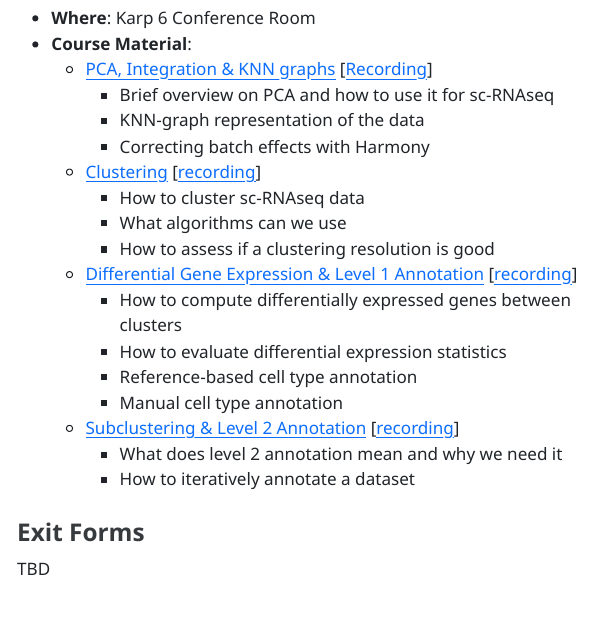
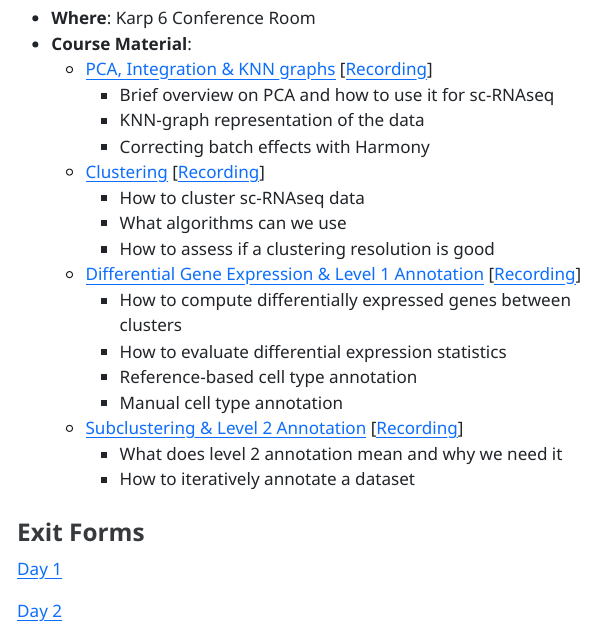
Before and after one commit to CellDiscoveryNetwork/beginner-workshop-gi-5-25, a Quarto document (index_bgas.qmd): the page in a window 1100 px wide, from 850 px down. The pictures show the output file index_bgas.html that the author committed with the source, opened offline; menus at the side of the page are left out.

Commit message:
add recordings

```diff
--- a/index_bgas.qmd
+++ b/index_bgas.qmd
@@ -47,7 +47,7 @@ editor_options:
         -   Brief overview on PCA and how to use it for sc-RNAseq
         -   KNN-graph representation of the data
         -   Correcting batch effects with Harmony
-    -   [Clustering](http://htmlpreview.github.io/?https://github.com/CellDiscoveryNetwork/beginner-workshop-gi-5-25/blob/main/day-2/7-Clustering.html) [[recording](https://drive.google.com/file/d/10T0ompobzsXZPsKcPFtUIO36XwOS_1Eo/view?usp=sharing)]
+    -   [Clustering](http://htmlpreview.github.io/?https://github.com/CellDiscoveryNetwork/beginner-workshop-gi-5-25/blob/main/day-2/7-Clustering.html) [[Recording](https://drive.google.com/file/d/10T0ompobzsXZPsKcPFtUIO36XwOS_1Eo/view?usp=sharing)]
         -   How to cluster sc-RNAseq data
         -   What algorithms can we use
         -   How to assess if a clustering resolution is good
@@ -61,4 +61,6 @@ editor_options:
         -   How to iteratively annotate a dataset
 
 ### Exit Forms
-TBD
+[Day 1](https://forms.gle/273toLmTTmQ7GBsX7)
+
+[Day 2](https://forms.gle/vhKtAa3fiPqEk5me6)
```
Also changed, not shown: index_bgas.html, index_bgas.qmd (2 more changed lines).
